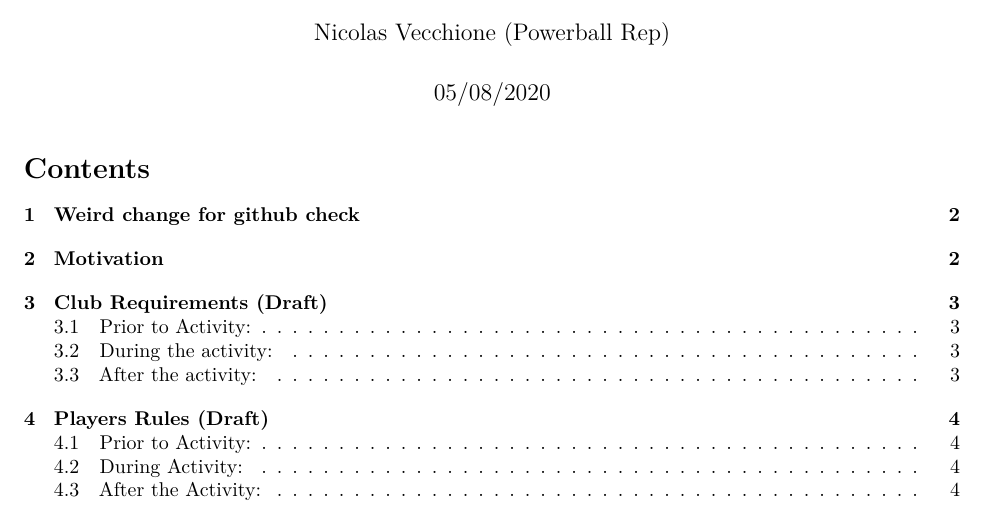
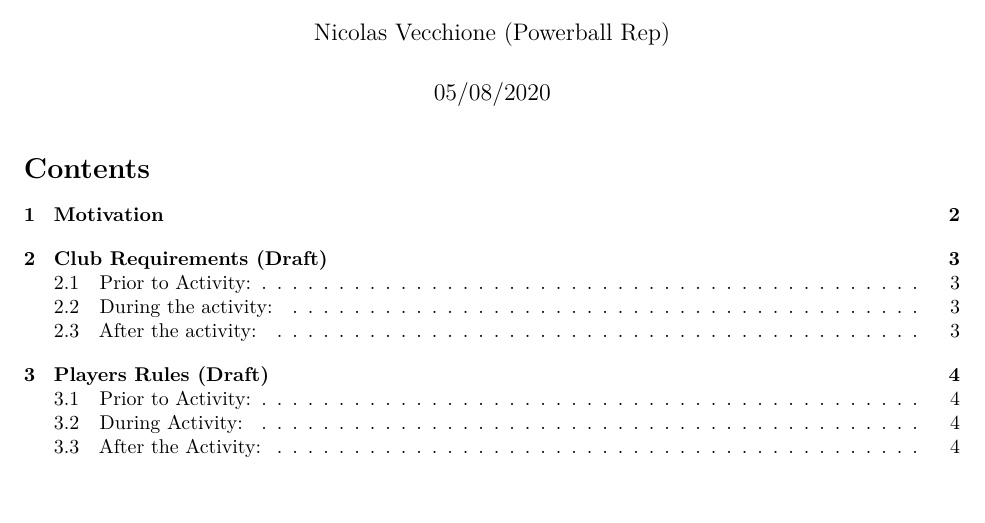
Before and after one commit to cuisquare/ReturnToVolleyball, an R Markdown document (LSKVCReturnToPlayReport.Rmd): part of page 1 of 8, cut so that both start at the same text, the shorter picture padded with empty space. Rendered offline with R 4.5, knitr and Pandoc, then LaTeX, with nearby package versions.

Commit message:
revert back the test modification of the report

````diff
--- a/LSKVCReturnToPlayReport.Rmd
+++ b/LSKVCReturnToPlayReport.Rmd
@@ -14,8 +14,6 @@ knitr::opts_chunk$set(echo = TRUE)
 ```
 
 \newpage
-# Weird change for github check
-
 # Motivation
 
 This document aims to support LSKVC in their organisation and running of official LSKVC outdoor volleyball sessions returning from the COVID19 hiatus. Its overarching aim is to provide means to reduce the risks of virus propagation, protecting our members and the general population and create the start of a sustainable way to play volleyball during the ongoing pandemic.
````
